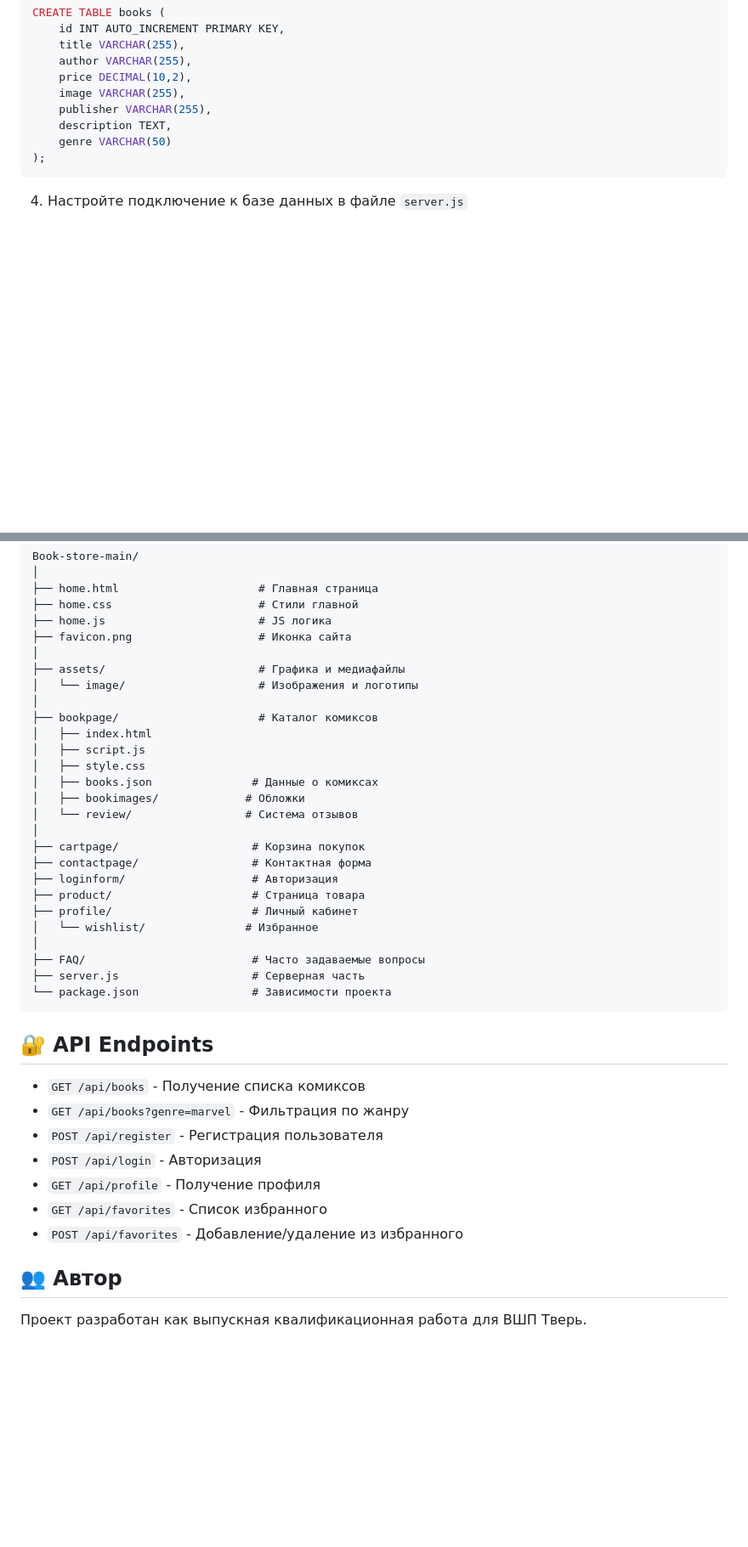
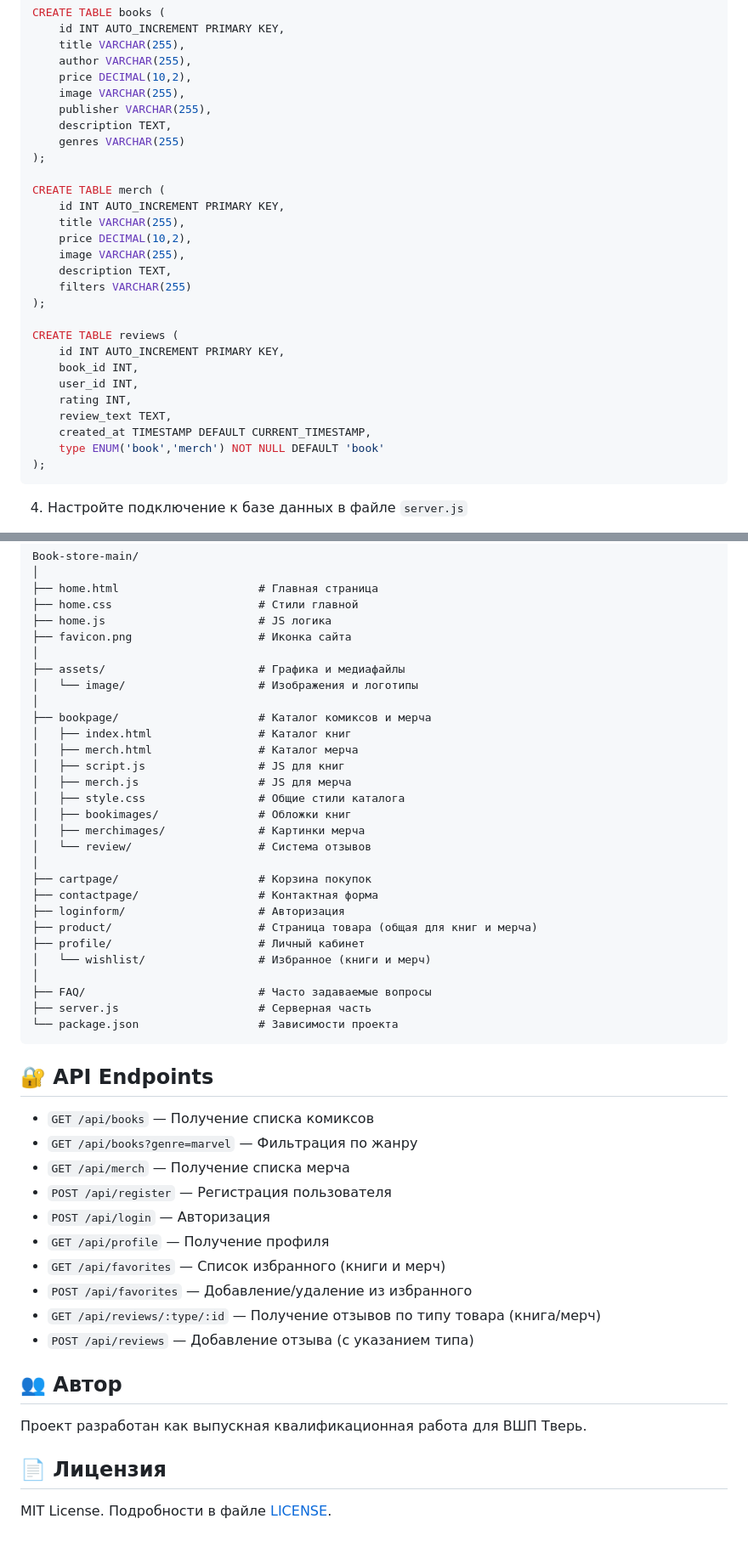
Before and after one commit to kuistal/Deplom-Project, a Markdown page: README.md, 2 parts joined by grey strips. Shown: that part at 85% size. GitHub-like rendering; blank space fills up the shorter version.

````diff
--- a/README.md
+++ b/README.md
@@ -64,7 +66,26 @@ CREATE TABLE books (
     image VARCHAR(255),
     publisher VARCHAR(255),
     description TEXT,
-    genre VARCHAR(50)
+    genres VARCHAR(255)
+);
+
+CREATE TABLE merch (
+    id INT AUTO_INCREMENT PRIMARY KEY,
+    title VARCHAR(255),
+    price DECIMAL(10,2),
+    image VARCHAR(255),
+    description TEXT,
+    filters VARCHAR(255)
+);
+
+CREATE TABLE reviews (
+    id INT AUTO_INCREMENT PRIMARY KEY,
+    book_id INT,
+    user_id INT,
+    rating INT,
+    review_text TEXT,
+    created_at TIMESTAMP DEFAULT CURRENT_TIMESTAMP,
+    type ENUM('book','merch') NOT NULL DEFAULT 'book'
 );
 ```
 
@@ -93,36 +114,45 @@ Book-store-main/
 ├── assets/                       # Графика и медиафайлы
 │   └── image/                    # Изображения и логотипы
 │
-├── bookpage/                     # Каталог комиксов
-│   ├── index.html
-│   ├── script.js
-│   ├── style.css
-│   ├── books.json               # Данные о комиксах
-│   ├── bookimages/             # Обложки
-│   └── review/                 # Система отзывов
+├── bookpage/                     # Каталог комиксов и мерча
+│   ├── index.html                # Каталог книг
+│   ├── merch.html                # Каталог мерча
+│   ├── script.js                 # JS для книг
+│   ├── merch.js                  # JS для мерча
+│   ├── style.css                 # Общие стили каталога
+│   ├── bookimages/               # Обложки книг
+│   ├── merchimages/              # Картинки мерча
+│   └── review/                   # Система отзывов
 │
-├── cartpage/                    # Корзина покупок
-├── contactpage/                 # Контактная форма
-├── loginform/                   # Авторизация
-├── product/                     # Страница товара
-├── profile/                     # Личный кабинет
-│   └── wishlist/               # Избранное
+├── cartpage/                     # Корзина покупок
+├── contactpage/                  # Контактная форма
+├── loginform/                    # Авторизация
+├── product/                      # Страница товара (общая для книг и мерча)
+├── profile/                      # Личный кабинет
+│   └── wishlist/                 # Избранное (книги и мерч)
 │
-├── FAQ/                         # Часто задаваемые вопросы
-├── server.js                    # Серверная часть
-└── package.json                 # Зависимости проекта
+├── FAQ/                          # Часто задаваемые вопросы
+├── server.js                     # Серверная часть
+└── package.json                  # Зависимости проекта
 ```
 
 ## 🔐 API Endpoints
 
-- `GET /api/books` - Получение списка комиксов
-- `GET /api/books?genre=marvel` - Фильтрация по жанру
-- `POST /api/register` - Регистрация пользователя
-- `POST /api/login` - Авторизация
-- `GET /api/profile` - Получение профиля
-- `GET /api/favorites` - Список избранного
-- `POST /api/favorites` - Добавление/удаление из избранного
+- `GET /api/books` — Получение списка комиксов
+- `GET /api/books?genre=marvel` — Фильтрация по жанру
+- `GET /api/merch` — Получение списка мерча
+- `POST /api/register` — Регистрация пользователя
+- `POST /api/login` — Авторизация
+- `GET /api/profile` — Получение профиля
+- `GET /api/favorites` — Список избранного (книги и мерч)
+- `POST /api/favorites` — Добавление/удаление из избранного
+- `GET /api/reviews/:type/:id` — Получение отзывов по типу товара (книга/мерч)
+- `POST /api/reviews` — Добавление отзыва (с указанием типа)
 
 ## 👥 Автор
 
 Проект разработан как выпускная квалификационная работа для ВШП Тверь.
+
+## 📄 Лицензия
+
+MIT License. Подробности в файле [LICENSE](LICENSE).
````
Also changed, not shown: other parts of README.md (+15 -13 lines).
